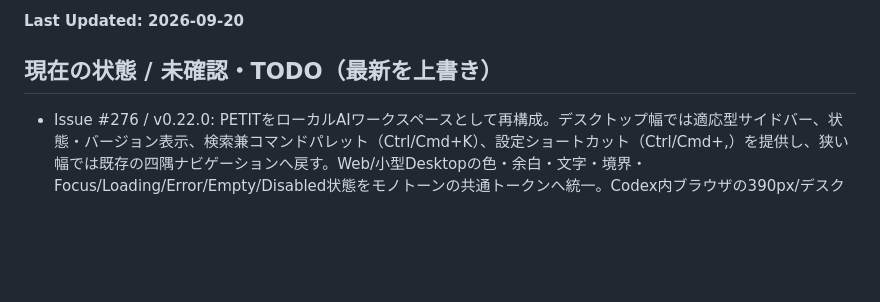
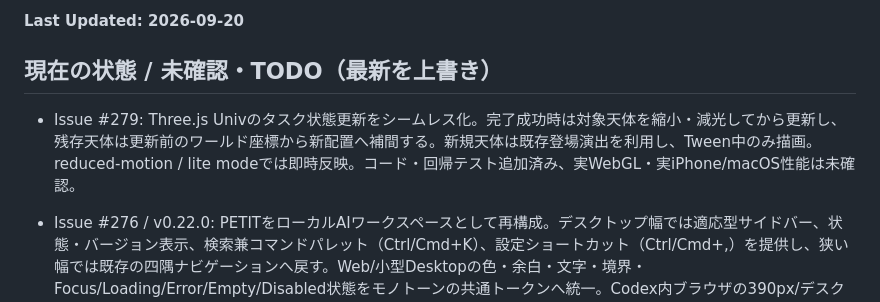
Before and after one commit to Soso2e/PETIT, a Markdown page: PROGRESS.md, the part around the change. Rendered like a GitHub page; blank space fills up the shorter version.

Commit message:
docs: Issue 279の現在地を記録

```diff
--- a/PROGRESS.md
+++ b/PROGRESS.md
@@ -5,6 +5,9 @@
 **Last Updated: 2026-09-20**
 
 ## 現在の状態 / 未確認・TODO（最新を上書き）
+
+- Issue #279: Three.js Univのタスク状態更新をシームレス化。完了成功時は対象天体を縮小・減光してから更新し、残存天体は更新前のワールド座標から新配置へ補間する。新規天体は既存登場演出を利用し、Tween中のみ描画。reduced-motion / lite modeでは即時反映。コード・回帰テスト追加済み、実WebGL・実iPhone/macOS性能は未確認。
+
 
 - Issue #276 / v0.22.0: PETITをローカルAIワークスペースとして再構成。デスクトップ幅では適応型サイドバー、状態・バージョン表示、検索兼コマンドパレット（Ctrl/Cmd+K）、設定ショートカット（Ctrl/Cmd+,）を提供し、狭い幅では既存の四隅ナビゲーションへ戻す。Web/小型Desktopの色・余白・文字・境界・Focus/Loading/Error/Empty/Disabled状態をモノトーンの共通トークンへ統一。Codex内ブラウザの390px/デスクトップ幅、キーボード操作、実Electron fixture smokeで確認済み。配布済みWindows/macOSアプリ、実iPhone/PWA、スクリーンリーダー、実LLM/外部サービスは未確認。
 
```
